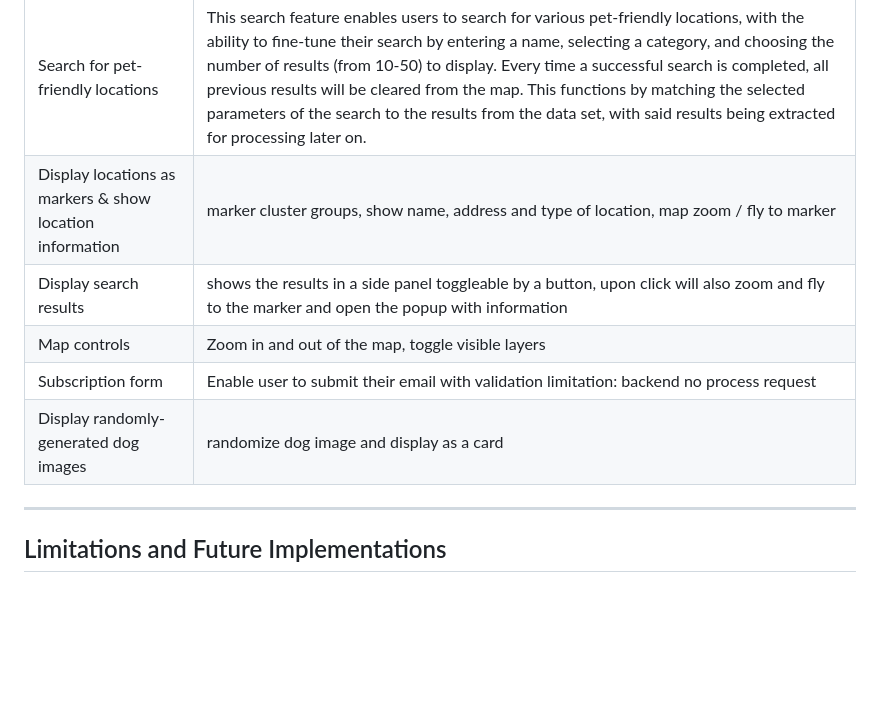
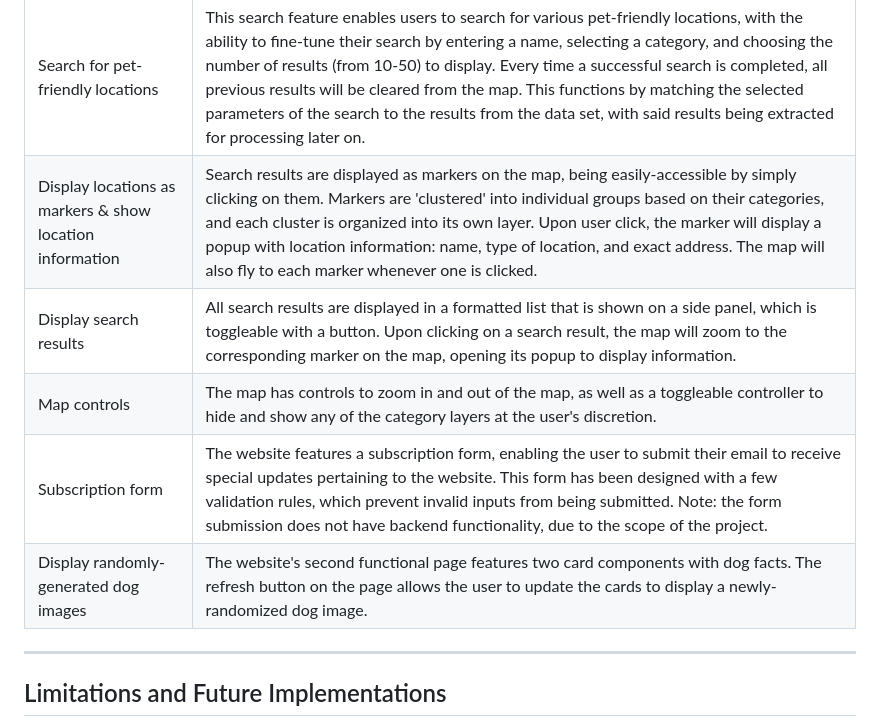
Before and after one commit to shiv-iyer/Project-1, a Markdown page: README.md, the part around the change. Drawn GitHub-style; blank space fills up the shorter version.

Commit message:
completed features section

```diff
--- a/README.md
+++ b/README.md
@@ -43,11 +43,11 @@ All in all, the selected fonts are directly in-line with the goal of making the
 | Features | Description |
 | ----------- | ----------- |
 | Search for pet-friendly locations | This search feature enables users to search for various pet-friendly locations, with the ability to fine-tune their search by entering a name, selecting a category, and choosing the number of results (from 10-50) to display. Every time a successful search is completed, all previous results will be cleared from the map. This functions by matching the selected parameters of the search to the results from the data set, with said results being extracted for processing later on. |
-| Display locations as markers & show location information | marker cluster groups, show name, address and type of location, map zoom / fly to marker |
-| Display search results | shows the results in a side panel toggleable by a button, upon click will also zoom and fly to the marker and open the popup with information |
-| Map controls | Zoom in and out of the map, toggle visible layers |
-| Subscription form | Enable user to submit their email with validation limitation: backend no process request |
-| Display randomly-generated dog images | randomize dog image and display as a card |
+| Display locations as markers & show location information | Search results are displayed as markers on the map, being easily-accessible by simply clicking on them. Markers are 'clustered' into individual groups based on their categories, and each cluster is organized into its own layer. Upon user click, the marker will display a popup with location information: name, type of location, and exact address. The map will also fly to each marker whenever one is clicked. |
+| Display search results | All search results are displayed in a formatted list that is shown on a side panel, which is toggleable with a button. Upon clicking on a search result, the map will zoom to the corresponding marker on the map, opening its popup to display information. |
+| Map controls | The map has controls to zoom in and out of the map, as well as a toggleable controller to hide and show any of the category layers at the user's discretion. |
+| Subscription form | The website features a subscription form, enabling the user to submit their email to receive special updates pertaining to the website. This form has been designed with a few validation rules, which prevent invalid inputs from being submitted. Note: the form submission does not have backend functionality, due to the scope of the project. |
+| Display randomly-generated dog images | The website's second functional page features two card components with dog facts. The refresh button on the page allows the user to update the cards to display a newly-randomized dog image. |
 
 ---
 
```
